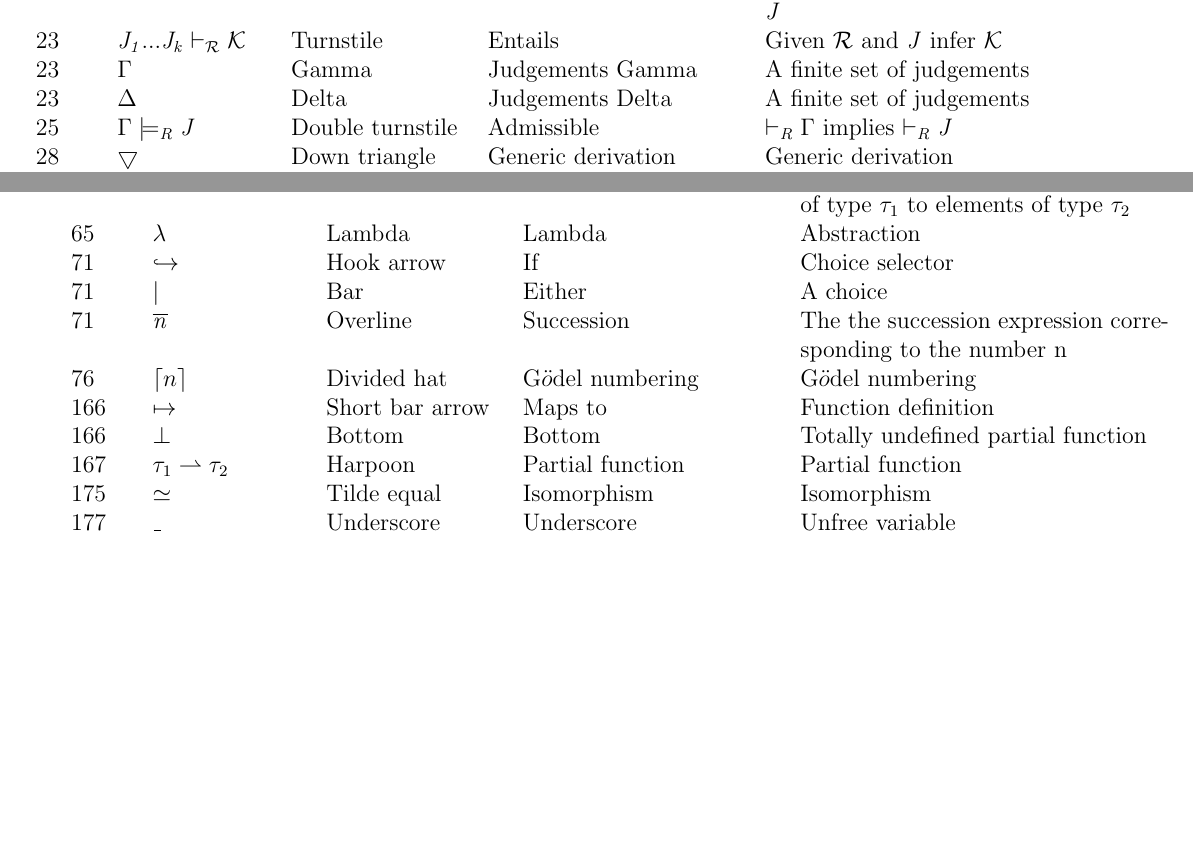
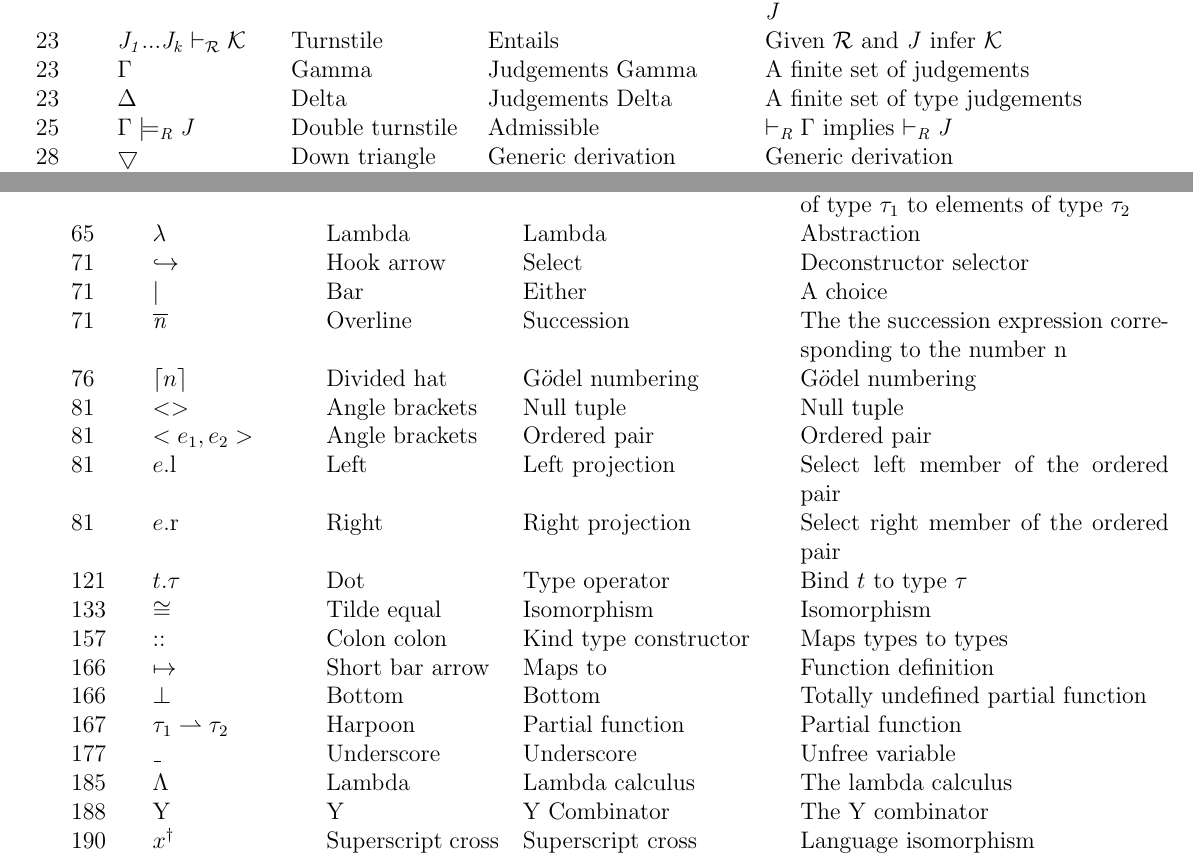
Before and after one commit to CompSciCabal/SMRTYPRTY, a LaTeX document (pfpl/cheatsheet.tex): two parts of pages 1 and 2 of 2, joined at a grey line, cut so that both start at the same text, the shorter picture padded with empty space. Compiled offline with pdfLaTeX.

Commit message:
Caught up to where we are, modulo some questions.

```diff
--- a/pfpl/cheatsheet.tex
+++ b/pfpl/cheatsheet.tex
@@ -30,7 +30,7 @@ Page & Expression & Name & Say & Meaning \\ \\
 14& $\infer {\it{J}} {\it{J}_{1}...\it{J}_{\it{k}}}$  & Surfboard & Infers & Judgements ${\it{J}_{1}...\it{J}_{\it{k}}}$ infer judgement ${\it{J}}$\\
 23 & ${\it{J}_{1}...\it{J}_{\it{k}}} \vdash_{\mathcal{R}} \mathcal{K}$ & Turnstile & Entails & Given $\mathcal{R}$ and $\it{J}$ infer $\mathcal{K}$\\
 23 & $\Gamma$ & Gamma & Judgements Gamma & A finite set of judgements \\
-23 & $\Delta$ & Delta & Judgements Delta & A finite set of judgements \\
+23 & $\Delta$ & Delta & Judgements Delta & A finite set of type judgements \\
 25 & $\Gamma \models_{\it{R}} \it{J}$ & Double turnstile & Admissible & $\vdash_{\it{R}} \Gamma$ implies $\vdash_{\it{R}} \it{J}$ \\
 28 & $\bigtriangledown$ & Down triangle & Generic derivation & Generic derivation \\
 36 & $ \it{n} ::= \it{s} $ & Colon colon equals & The syntax of $\it{n}$ is $\it{s}$ & Specifies the syntax of $\it{n}$ \\
@@ -66,16 +66,26 @@ Page & Expression & Name & Say & Meaning \\ \\
 
 65 & $\tau_1 \to \tau_2$ & Right arrow & Maps to & A total function that maps elements of type $\tau_1$ to elements of type $\tau_2$ \\
 65 & $\lambda $ & Lambda & Lambda & Abstraction \\
-71 & $\hookrightarrow$ & Hook arrow & If & Choice selector \\
+71 & $\hookrightarrow$ & Hook arrow & Select & Deconstructor selector \\
 71 & $|$ & Bar & Either & A choice \\
 71 & $\overline{\it{n}}$ & Overline & Succession & The the succession expression corresponding to the number n \\
 76 & $\lceil n \rceil$ & Divided hat & G$\ddot{o}$del numbering & G$\ddot{o}$del numbering \\
 
+81 & $<>$ & Angle brackets & Null tuple & Null tuple \\
+81 & $<e_1,e_2>$ & Angle brackets & Ordered pair & Ordered pair \\
+81 & $e.$l & Left & Left projection & Select left member of the ordered pair \\
+81 & $e.$r & Right & Right projection & Select right member of the ordered pair \\
+
+121 & $t.\tau$ & Dot & Type operator & Bind $t$ to type $\tau$ \\
+133 & $ \cong $ & Tilde equal & Isomorphism & Isomorphism \\
+157 & $::$ & Colon colon & Kind type constructor & Maps types to types \\
 166 & $\mapsto$ & Short bar arrow & Maps to & Function definition \\
 166 &$ \bot$ & Bottom & Bottom & Totally undefined partial function \\
 167 & $\tau_1 \rightharpoonup \tau_2$ & Harpoon & Partial function & Partial function \\
-175 & $ \simeq $ & Tilde equal & Isomorphism & Isomorphism \\
 177 & $\_$ & Underscore & Underscore & Unfree variable \\
+185 & $\Lambda$ & Lambda & Lambda calculus & The lambda calculus \\
+188 & Y & Y & Y Combinator & The Y combinator \\
+190 & $x^{\dagger}$ & Superscript cross & Superscript cross & Language isomorphism \\
 
 \end{tabular}
 
```
Also changed, not shown: pfpl/cheatsheet.pdf.
